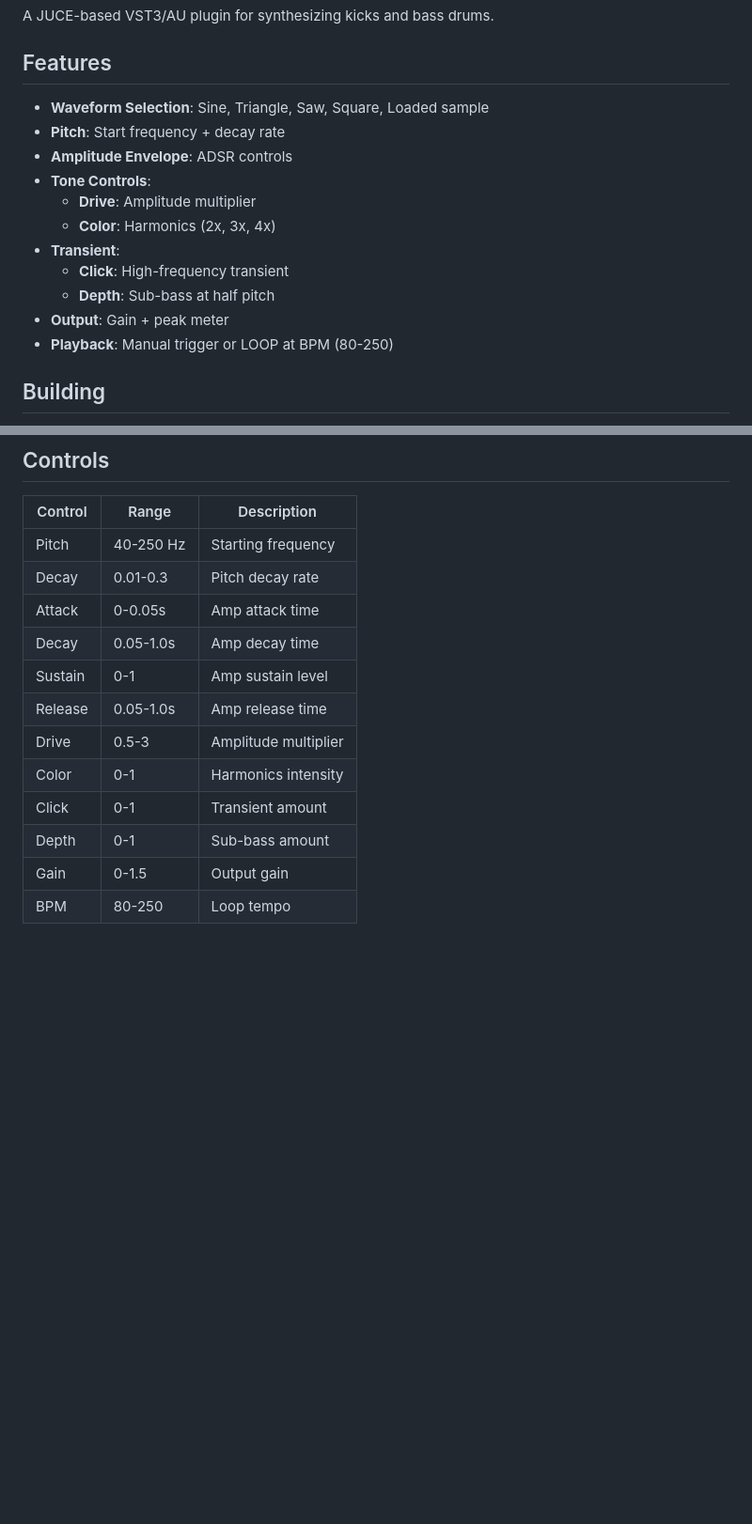
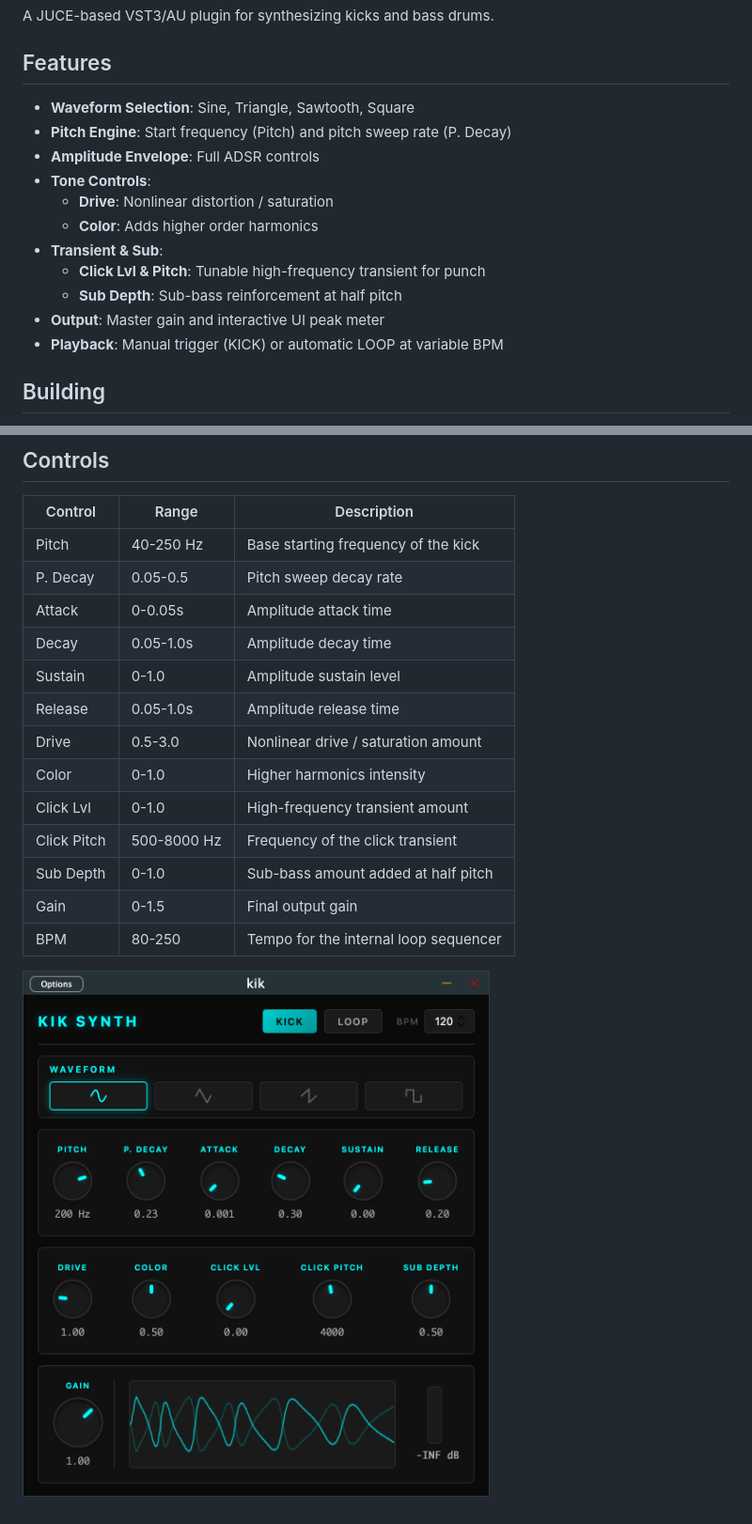
Before and after one commit to sanusart/kik, a Markdown page: README.md, 2 parts joined by grey strips. Shown: that part at 94% size. GitHub-like rendering; pictures changed too: kik.png (added); blank space fills up the shorter version.

```diff
--- a/README.md
+++ b/README.md
@@ -4,17 +4,17 @@ A JUCE-based VST3/AU plugin for synthesizing kicks and bass drums.
 
 ## Features
 
-- **Waveform Selection**: Sine, Triangle, Saw, Square, Loaded sample
-- **Pitch**: Start frequency + decay rate
-- **Amplitude Envelope**: ADSR controls
+- **Waveform Selection**: Sine, Triangle, Sawtooth, Square
+- **Pitch Engine**: Start frequency (Pitch) and pitch sweep rate (P. Decay)
+- **Amplitude Envelope**: Full ADSR controls
 - **Tone Controls**:
-  - **Drive**: Amplitude multiplier
-  - **Color**: Harmonics (2x, 3x, 4x)
-- **Transient**:
-  - **Click**: High-frequency transient
-  - **Depth**: Sub-bass at half pitch
-- **Output**: Gain + peak meter
-- **Playback**: Manual trigger or LOOP at BPM (80-250)
+  - **Drive**: Nonlinear distortion / saturation
+  - **Color**: Adds higher order harmonics
+- **Transient & Sub**:
+  - **Click Lvl & Pitch**: Tunable high-frequency transient for punch
+  - **Sub Depth**: Sub-bass reinforcement at half pitch
+- **Output**: Master gain and interactive UI peak meter
+- **Playback**: Manual trigger (KICK) or automatic LOOP at variable BPM
 
 ## Building
 
@@ -31,15 +31,18 @@ A JUCE-based VST3/AU plugin for synthesizing kicks and bass drums.
 
 | Control | Range | Description |
 |---------|-------|-------------|
-| Pitch | 40-250 Hz | Starting frequency |
-| Decay | 0.01-0.3 | Pitch decay rate |
-| Attack | 0-0.05s | Amp attack time |
-| Decay | 0.05-1.0s | Amp decay time |
-| Sustain | 0-1 | Amp sustain level |
-| Release | 0.05-1.0s | Amp release time |
-| Drive | 0.5-3 | Amplitude multiplier |
-| Color | 0-1 | Harmonics intensity |
-| Click | 0-1 | Transient amount |
-| Depth | 0-1 | Sub-bass amount |
-| Gain | 0-1.5 | Output gain |
-| BPM | 80-250 | Loop tempo |
+| Pitch | 40-250 Hz | Base starting frequency of the kick |
+| P. Decay | 0.05-0.5 | Pitch sweep decay rate |
+| Attack | 0-0.05s | Amplitude attack time |
+| Decay | 0.05-1.0s | Amplitude decay time |
+| Sustain | 0-1.0 | Amplitude sustain level |
+| Release | 0.05-1.0s | Amplitude release time |
+| Drive | 0.5-3.0 | Nonlinear drive / saturation amount |
+| Color | 0-1.0 | Higher harmonics intensity |
+| Click Lvl | 0-1.0 | High-frequency transient amount |
+| Click Pitch| 500-8000 Hz | Frequency of the click transient |
+| Sub Depth | 0-1.0 | Sub-bass amount added at half pitch |
+| Gain | 0-1.5 | Final output gain |
+| BPM | 80-250 | Tempo for the internal loop sequencer |
+
+![alt text](kik.png)
```
Also changed, not shown: 8 other files.
